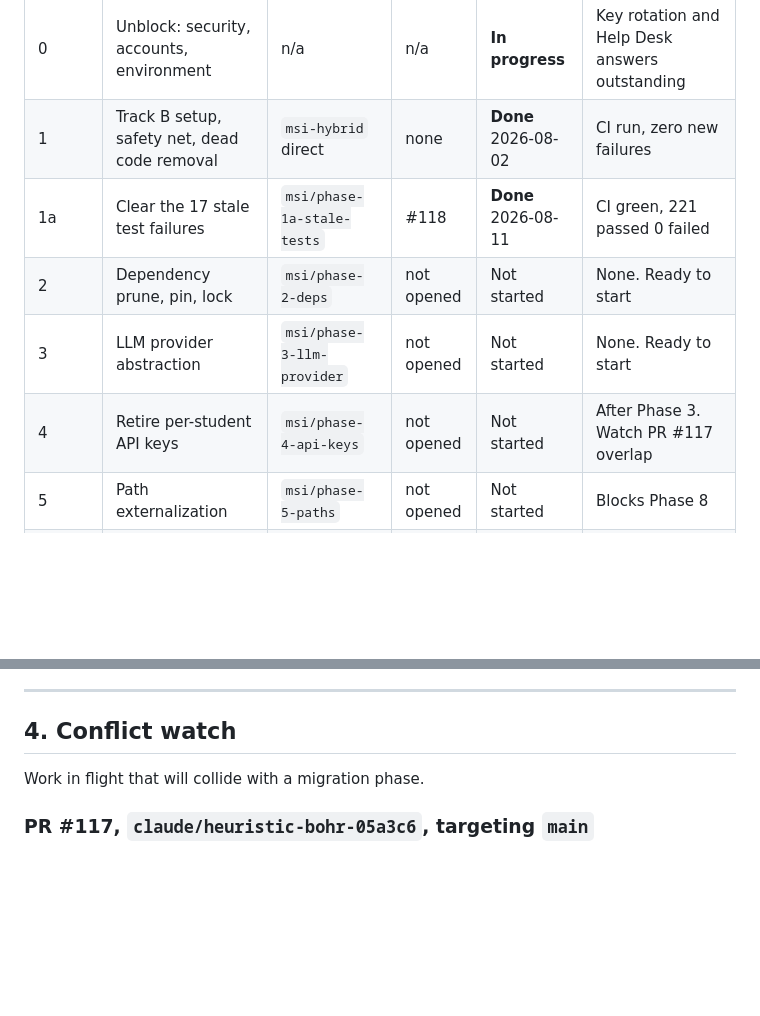
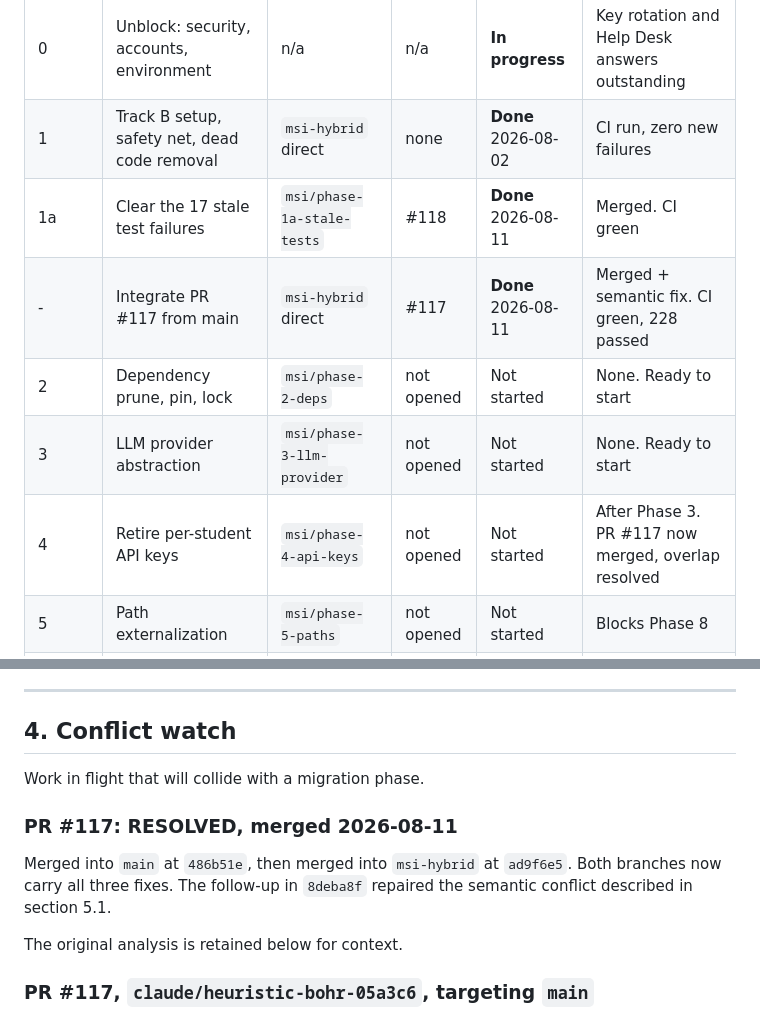
Before and after one commit to manirathnam2001/ManiUMN-MI_chatbots, a Markdown page: docs/MIGRATION_TRACKER.md, 2 parts joined by grey strips. Rendered like a GitHub page; blank space fills up the shorter version.

```diff
--- a/docs/MIGRATION_TRACKER.md
+++ b/docs/MIGRATION_TRACKER.md
@@ -91,10 +91,11 @@ Legend: Done, In progress, Blocked, Not started.
 |---|---|---|---|---|---|
 | 0 | Unblock: security, accounts, environment | n/a | n/a | **In progress** | Key rotation and Help Desk answers outstanding |
 | 1 | Track B setup, safety net, dead code removal | `msi-hybrid` direct | none | **Done** 2026-08-02 | CI run, zero new failures |
-| 1a | Clear the 17 stale test failures | `msi/phase-1a-stale-tests` | #118 | **Done** 2026-08-11 | CI green, 221 passed 0 failed |
+| 1a | Clear the 17 stale test failures | `msi/phase-1a-stale-tests` | #118 | **Done** 2026-08-11 | Merged. CI green |
+| - | Integrate PR #117 from main | `msi-hybrid` direct | #117 | **Done** 2026-08-11 | Merged + semantic fix. CI green, 228 passed |
 | 2 | Dependency prune, pin, lock | `msi/phase-2-deps` | not opened | Not started | None. Ready to start |
 | 3 | LLM provider abstraction | `msi/phase-3-llm-provider` | not opened | Not started | None. Ready to start |
-| 4 | Retire per-student API keys | `msi/phase-4-api-keys` | not opened | Not started | After Phase 3. Watch PR #117 overlap |
+| 4 | Retire per-student API keys | `msi/phase-4-api-keys` | not opened | Not started | After Phase 3. PR #117 now merged, overlap resolved |
 | 5 | Path externalization | `msi/phase-5-paths` | not opened | Not started | Blocks Phase 8 |
 | 6 | FERPA de-identification boundary | `msi/phase-6-deident` | not opened | Not started | **Blocked** on the A1 FERPA answer. Blocks Phase 7 |
 | 7 | Data persistence: Box archiving and MSI store | `msi/phase-7-persistence` | not opened | Not started | After Phase 6. Needs A3 answer for the MSI half |
@@ -128,6 +129,14 @@ independent of the migration.
 
 Work in flight that will collide with a migration phase.
 
+### PR #117: RESOLVED, merged 2026-08-11
+
+Merged into `main` at `486b51e`, then merged into `msi-hybrid` at `ad9f6e5`.
+Both branches now carry all three fixes. The follow-up in `8deba8f` repaired the
+semantic conflict described in section 5.1.
+
+The original analysis is retained below for context.
+
 ### PR #117, `claude/heuristic-bohr-05a3c6`, targeting `main`
 
 Touches `email_queue.py`, `mi_session.py`, `tests/test_email_queue.py`. Three
```
Also changed, not shown: other parts of docs/MIGRATION_TRACKER.md (+32 -12 lines).
